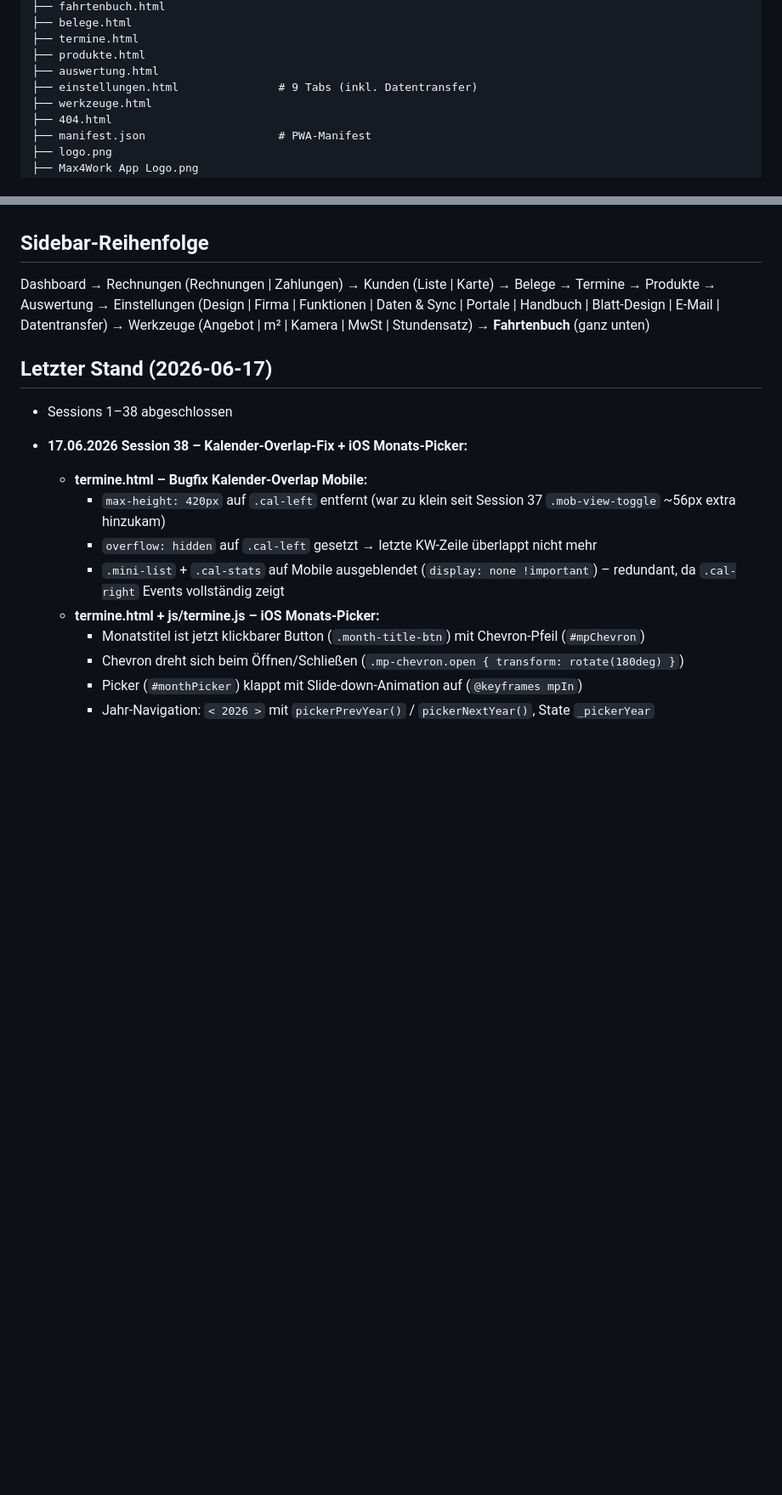
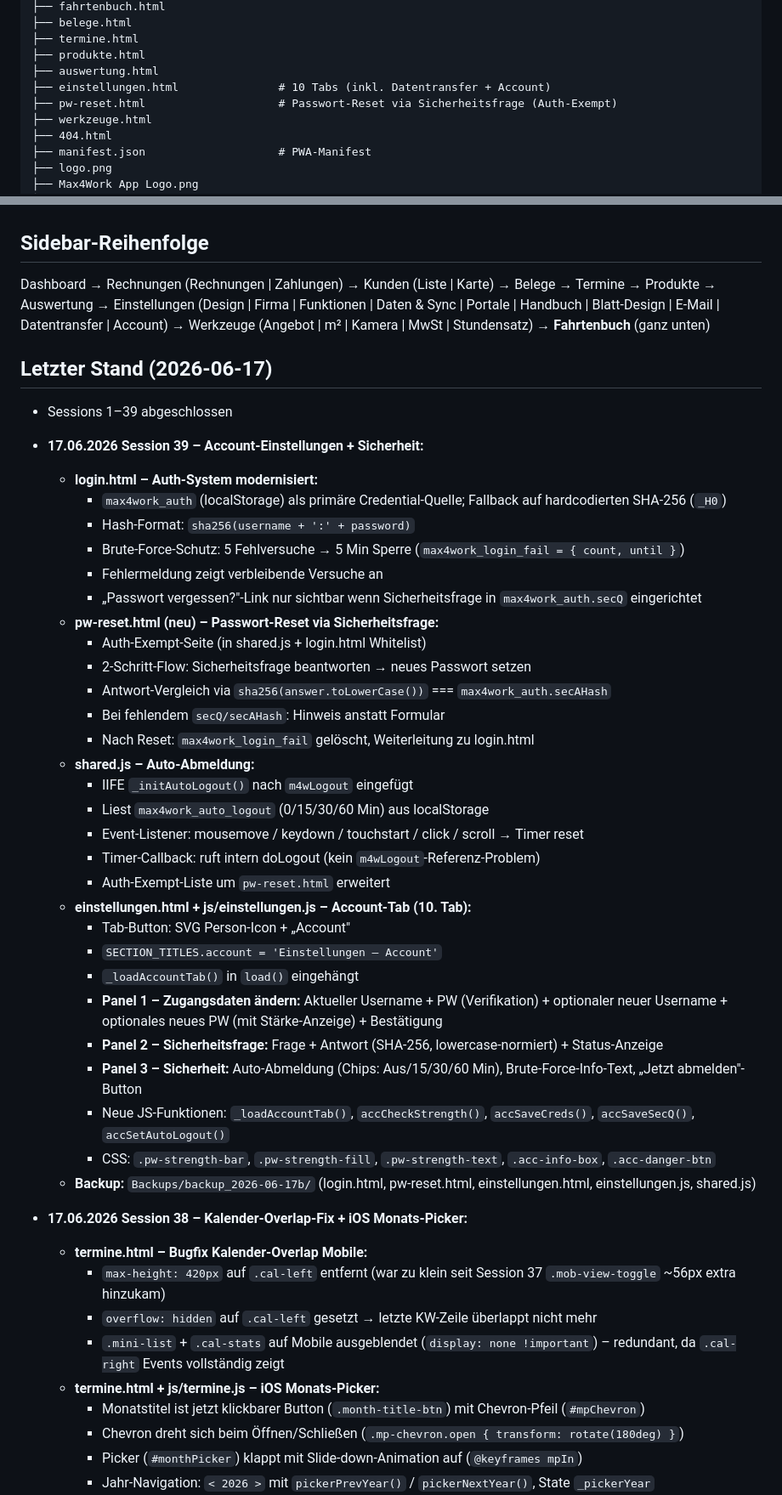
Before and after one commit to max4work/max4work, a Markdown page: CLAUDE.md, 2 parts joined by grey strips. Shown at 85% size. Rendered like a GitHub page; blank space fills up the shorter version.

Commit message:
CLAUDE.md: Session 39 dokumentiert
Co-Authored-By: Claude Sonnet 4.6 <noreply@anthropic.com>

```diff
--- a/CLAUDE.md
+++ b/CLAUDE.md
@@ -53,7 +53,8 @@ max4work/
 ├── termine.html
 ├── produkte.html
 ├── auswertung.html
-├── einstellungen.html               # 9 Tabs (inkl. Datentransfer)
+├── einstellungen.html               # 10 Tabs (inkl. Datentransfer + Account)
+├── pw-reset.html                    # Passwort-Reset via Sicherheitsfrage (Auth-Exempt)
 ├── werkzeuge.html
 ├── 404.html
 ├── manifest.json                    # PWA-Manifest
@@ -265,11 +270,40 @@ python3 -m http.server 8080
 ## Sidebar-Reihenfolge
 
 Dashboard → Rechnungen (Rechnungen | Zahlungen) → Kunden (Liste | Karte) → Belege → Termine →
-Produkte → Auswertung → Einstellungen (Design | Firma | Funktionen | Daten & Sync | Portale | Handbuch | Blatt-Design | E-Mail | Datentransfer) → Werkzeuge (Angebot | m² | Kamera | MwSt | Stundensatz) → **Fahrtenbuch** (ganz unten)
+Produkte → Auswertung → Einstellungen (Design | Firma | Funktionen | Daten & Sync | Portale | Handbuch | Blatt-Design | E-Mail | Datentransfer | Account) → Werkzeuge (Angebot | m² | Kamera | MwSt | Stundensatz) → **Fahrtenbuch** (ganz unten)
 
 ## Letzter Stand (2026-06-17)
 
-- Sessions 1–38 abgeschlossen
+- Sessions 1–39 abgeschlossen
+- **17.06.2026 Session 39 – Account-Einstellungen + Sicherheit:**
+  - **login.html – Auth-System modernisiert:**
+    - `max4work_auth` (localStorage) als primäre Credential-Quelle; Fallback auf hardcodierten SHA-256 (`_H0`)
+    - Hash-Format: `sha256(username + ':' + password)`
+    - Brute-Force-Schutz: 5 Fehlversuche → 5 Min Sperre (`max4work_login_fail = { count, until }`)
+    - Fehlermeldung zeigt verbleibende Versuche an
+    - „Passwort vergessen?"-Link nur sichtbar wenn Sicherheitsfrage in `max4work_auth.secQ` eingerichtet
+  - **pw-reset.html (neu) – Passwort-Reset via Sicherheitsfrage:**
+    - Auth-Exempt-Seite (in shared.js + login.html Whitelist)
+    - 2-Schritt-Flow: Sicherheitsfrage beantworten → neues Passwort setzen
+    - Antwort-Vergleich via `sha256(answer.toLowerCase())` === `max4work_auth.secAHash`
+    - Bei fehlendem `secQ/secAHash`: Hinweis anstatt Formular
+    - Nach Reset: `max4work_login_fail` gelöscht, Weiterleitung zu login.html
+  - **shared.js – Auto-Abmeldung:**
+    - IIFE `_initAutoLogout()` nach `m4wLogout` eingefügt
+    - Liest `max4work_auto_logout` (0/15/30/60 Min) aus localStorage
+    - Event-Listener: mousemove / keydown / touchstart / click / scroll → Timer reset
+    - Timer-Callback: ruft intern doLogout (kein `m4wLogout`-Referenz-Problem)
+    - Auth-Exempt-Liste um `pw-reset.html` erweitert
+  - **einstellungen.html + js/einstellungen.js – Account-Tab (10. Tab):**
+    - Tab-Button: SVG Person-Icon + „Account"
+    - `SECTION_TITLES.account = 'Einstellungen – Account'`
+    - `_loadAccountTab()` in `load()` eingehängt
+    - **Panel 1 – Zugangsdaten ändern:** Aktueller Username + PW (Verifikation) + optionaler neuer Username + optionales neues PW (mit Stärke-Anzeige) + Bestätigung
+    - **Panel 2 – Sicherheitsfrage:** Frage + Antwort (SHA-256, lowercase-normiert) + Status-Anzeige
+    - **Panel 3 – Sicherheit:** Auto-Abmeldung (Chips: Aus/15/30/60 Min), Brute-Force-Info-Text, „Jetzt abmelden"-Button
+    - Neue JS-Funktionen: `_loadAccountTab()`, `accCheckStrength()`, `accSaveCreds()`, `accSaveSecQ()`, `accSetAutoLogout()`
+    - CSS: `.pw-strength-bar`, `.pw-strength-fill`, `.pw-strength-text`, `.acc-info-box`, `.acc-danger-btn`
+  - **Backup:** `Backups/backup_2026-06-17b/` (login.html, pw-reset.html, einstellungen.html, einstellungen.js, shared.js)
 - **17.06.2026 Session 38 – Kalender-Overlap-Fix + iOS Monats-Picker:**
   - **termine.html – Bugfix Kalender-Overlap Mobile:**
     - `max-height: 420px` auf `.cal-left` entfernt (war zu klein seit Session 37 `.mob-view-toggle` ~56px extra hinzukam)
```
Also changed, not shown: other parts of CLAUDE.md (+4 -0 lines).
